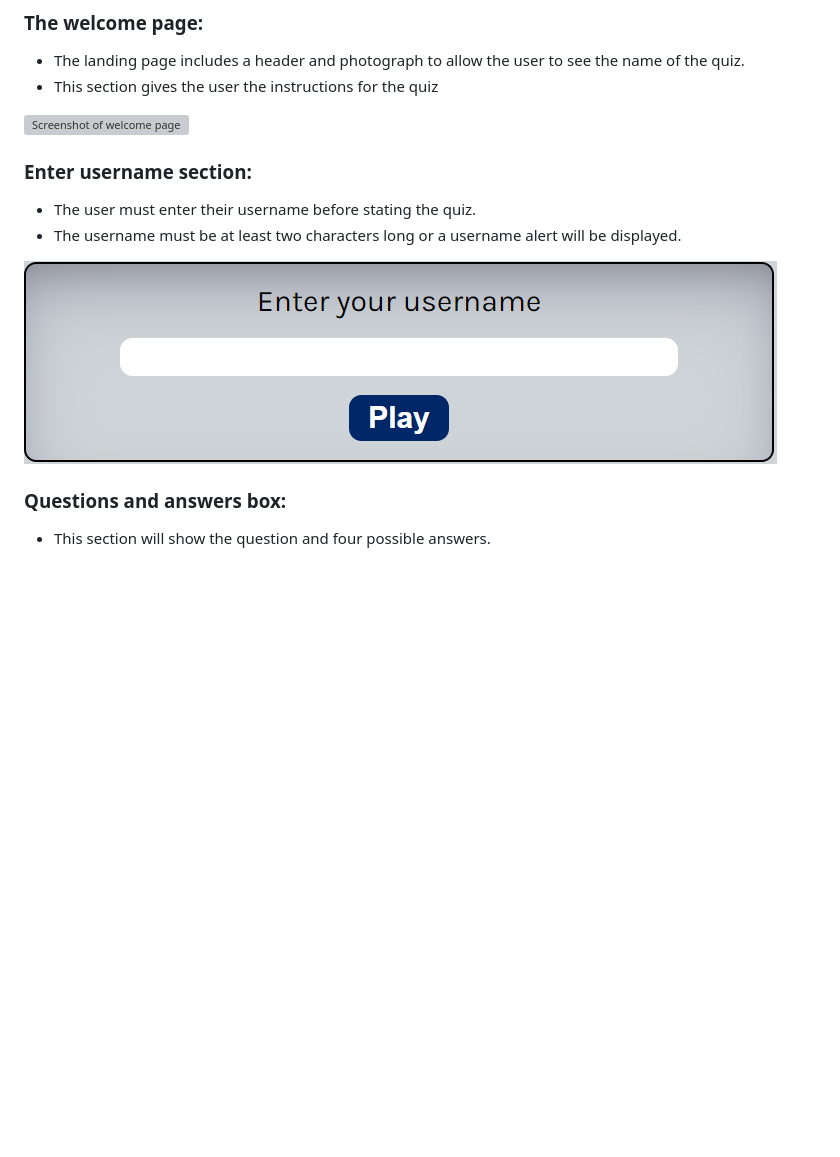
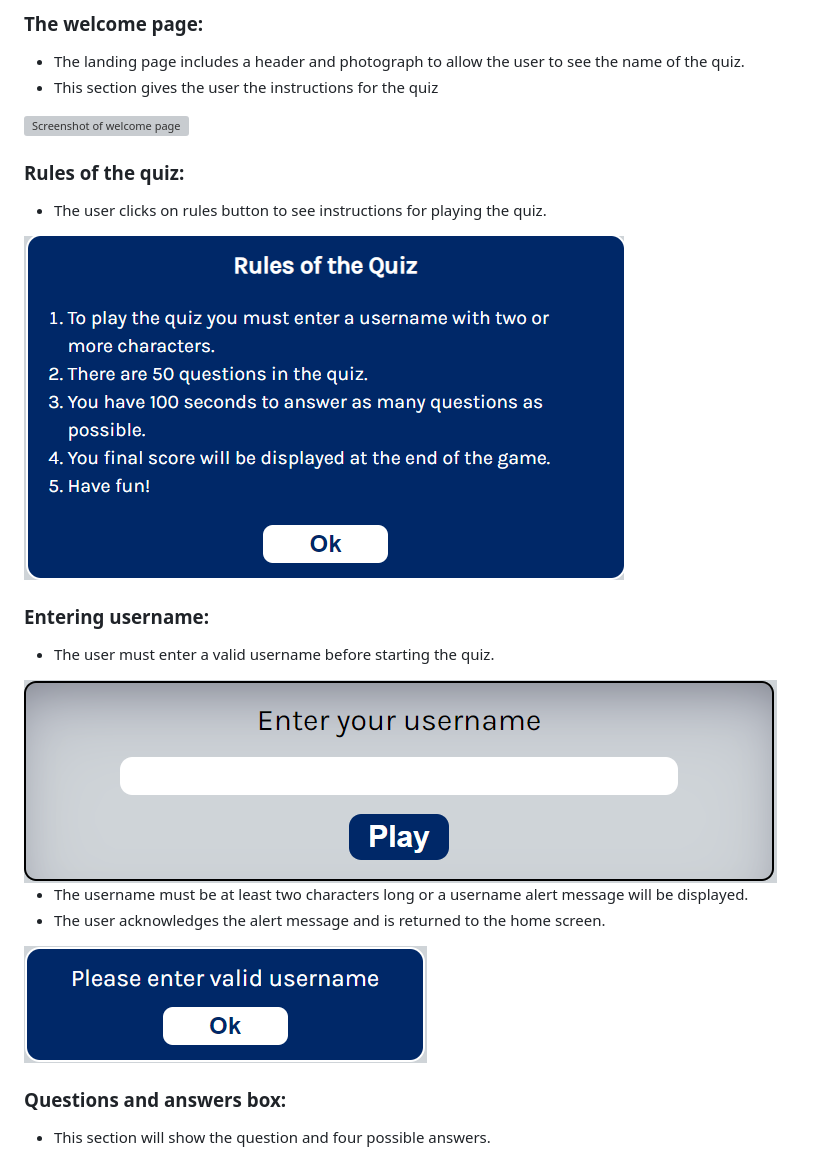
Before and after one commit to eric-blake/High-States-Quiz, a Markdown page: README.md, the part around the change. GitHub-like rendering; pictures changed too: assets/documentation/high-states-quiz-rules.PNG (added), assets/documentation/high-states-quiz-username-alert-message.PNG (added); blank space fills up the shorter version; grey boxes are pictures that could not be loaded.

Commit message:
Add incorrect username alert screenshot to README

```diff
--- a/README.md
+++ b/README.md
@@ -34,12 +34,25 @@ The high states game is a quiz based game that tests the users knowledge of the
 ### The welcome page:
 * The landing page includes a header and photograph to allow the user to see the name of the quiz.
 * This section gives the user the instructions for the quiz
+
 <img src="assets/documentation/high-states-quiz-welcome.PNG" alt="Screenshot of welcome page">
 
-### Enter username section:
-* The user must enter their username before stating the quiz.
-* The username must be at least two characters long or a username alert will be displayed.
+### Rules of the quiz:
+* The user clicks on rules button to see instructions for playing the quiz.
+
+<img src="assets/documentation/high-states-quiz-rules.PNG" alt="Screenshot of rules of the quiz modal">
+
+### Entering username:
+* The user must enter a valid username before starting the quiz.
+
 <img src="assets/documentation/high-states-quiz-username.PNG" alt="Screenshot of username entry field">
+
+
+* The username must be at least two characters long or a username alert message will be displayed.
+* The user acknowledges the alert message and is returned to the home screen.
+
+<img src="assets/documentation/high-states-quiz-username-alert-message.PNG" alt="Screenshot of username alert message">
+
 
 ### Questions and answers box:
 * This section will show the question and four possible answers.
```
